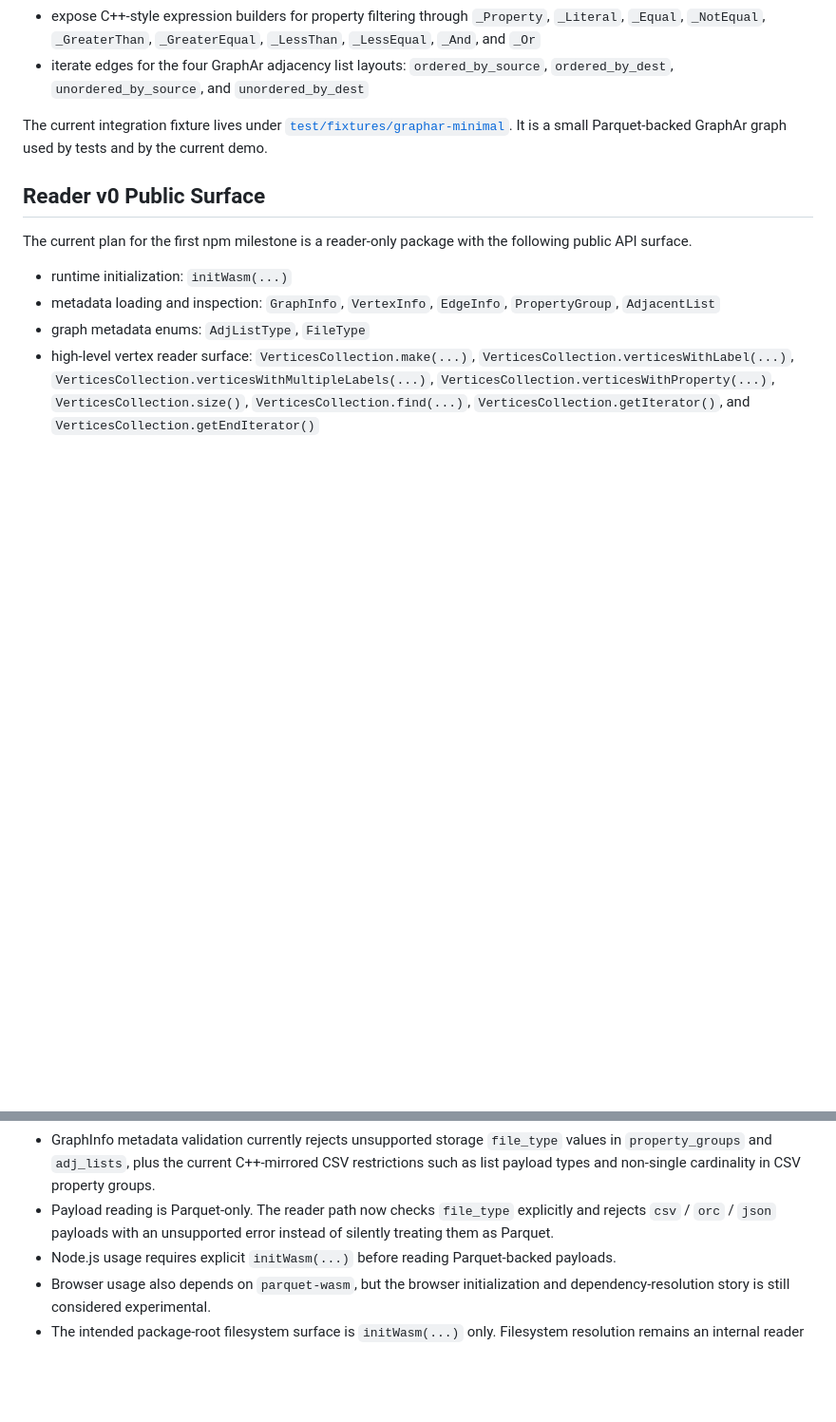
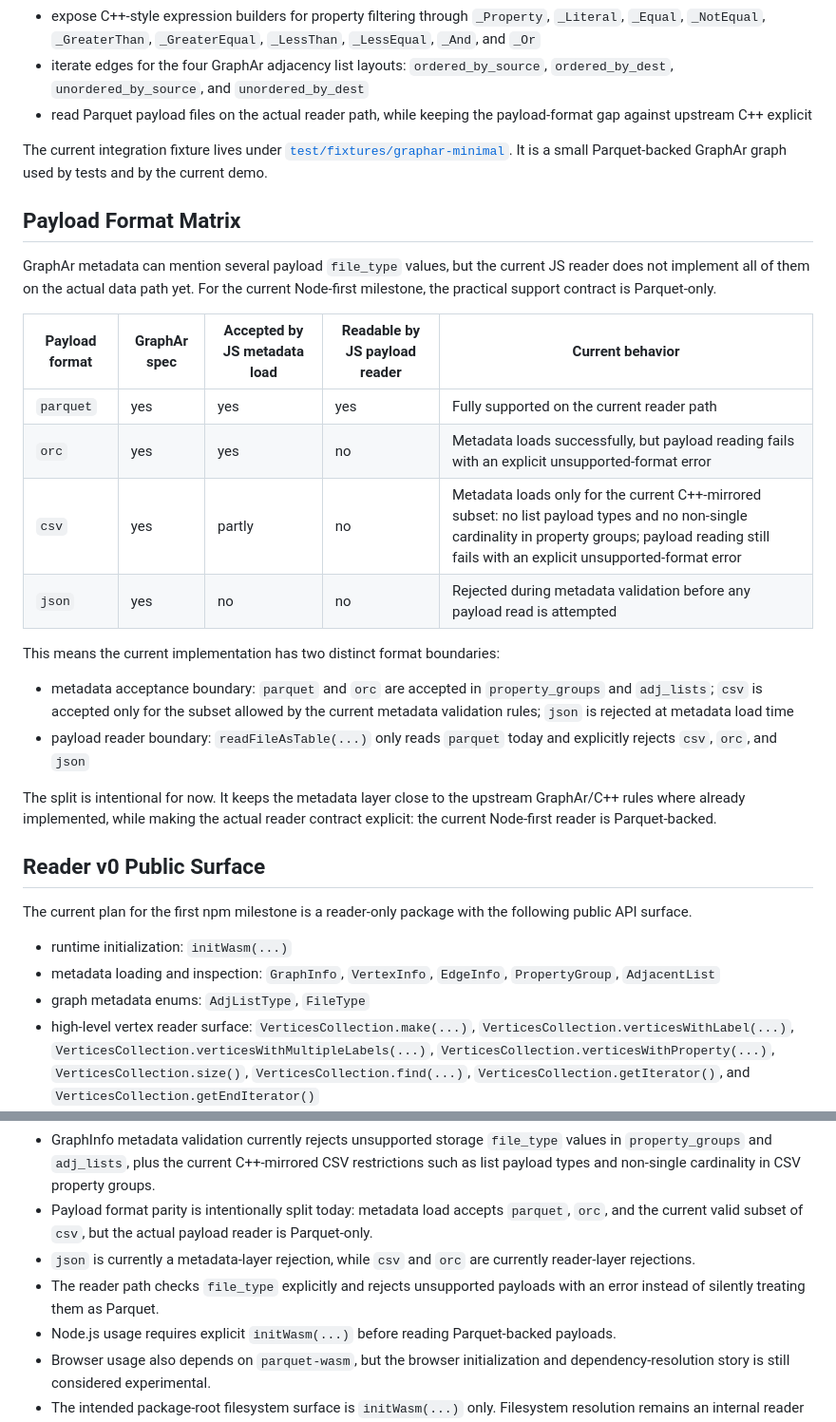
Before and after one commit to koji-m/graphar-js, a Markdown page: README.md, 2 parts joined by grey strips. Shown at 95% size. Rendered like a GitHub page; blank space fills up the shorter version.

Commit message:
Document payload format support boundaries

```diff
--- a/README.md
+++ b/README.md
@@ -55,10 +55,40 @@ At this point, the library can:
 - iterate edges for the four GraphAr adjacency list layouts:
   `ordered_by_source`, `ordered_by_dest`, `unordered_by_source`, and
   `unordered_by_dest`
+- read Parquet payload files on the actual reader path, while keeping the
+  payload-format gap against upstream C++ explicit
 
 The current integration fixture lives under
 [`test/fixtures/graphar-minimal`](./test/fixtures/graphar-minimal). It is a
 small Parquet-backed GraphAr graph used by tests and by the current demo.
+
+## Payload Format Matrix
+
+GraphAr metadata can mention several payload `file_type` values, but the
+current JS reader does not implement all of them on the actual data path yet.
+For the current Node-first milestone, the practical support contract is
+Parquet-only.
+
+| Payload format | GraphAr spec | Accepted by JS metadata load | Readable by JS payload reader | Current behavior |
+| --- | --- | --- | --- | --- |
+| `parquet` | yes | yes | yes | Fully supported on the current reader path |
+| `orc` | yes | yes | no | Metadata loads successfully, but payload reading fails with an explicit unsupported-format error |
+| `csv` | yes | partly | no | Metadata loads only for the current C++-mirrored subset: no list payload types and no non-single cardinality in property groups; payload reading still fails with an explicit unsupported-format error |
+| `json` | yes | no | no | Rejected during metadata validation before any payload read is attempted |
+
+This means the current implementation has two distinct format boundaries:
+
+- metadata acceptance boundary:
+  `parquet` and `orc` are accepted in `property_groups` and `adj_lists`; `csv`
+  is accepted only for the subset allowed by the current metadata validation
+  rules; `json` is rejected at metadata load time
+- payload reader boundary:
+  `readFileAsTable(...)` only reads `parquet` today and explicitly rejects
+  `csv`, `orc`, and `json`
+
+The split is intentional for now. It keeps the metadata layer close to the
+upstream GraphAr/C++ rules where already implemented, while making the actual
+reader contract explicit: the current Node-first reader is Parquet-backed.
 
 ## Reader v0 Public Surface
 
@@ -212,9 +242,13 @@ constraints are:
   `file_type` values in `property_groups` and `adj_lists`, plus the current
   C++-mirrored CSV restrictions such as list payload types and non-single
   cardinality in CSV property groups.
-- Payload reading is Parquet-only. The reader path now checks `file_type`
-  explicitly and rejects `csv` / `orc` / `json` payloads with an unsupported
-  error instead of silently treating them as Parquet.
+- Payload format parity is intentionally split today:
+  metadata load accepts `parquet`, `orc`, and the current valid subset of
+  `csv`, but the actual payload reader is Parquet-only.
+- `json` is currently a metadata-layer rejection, while `csv` and `orc` are
+  currently reader-layer rejections.
+- The reader path checks `file_type` explicitly and rejects unsupported
+  payloads with an error instead of silently treating them as Parquet.
 - Node.js usage requires explicit `initWasm(...)` before reading Parquet-backed
   payloads.
 - Browser usage also depends on `parquet-wasm`, but the browser initialization
```
